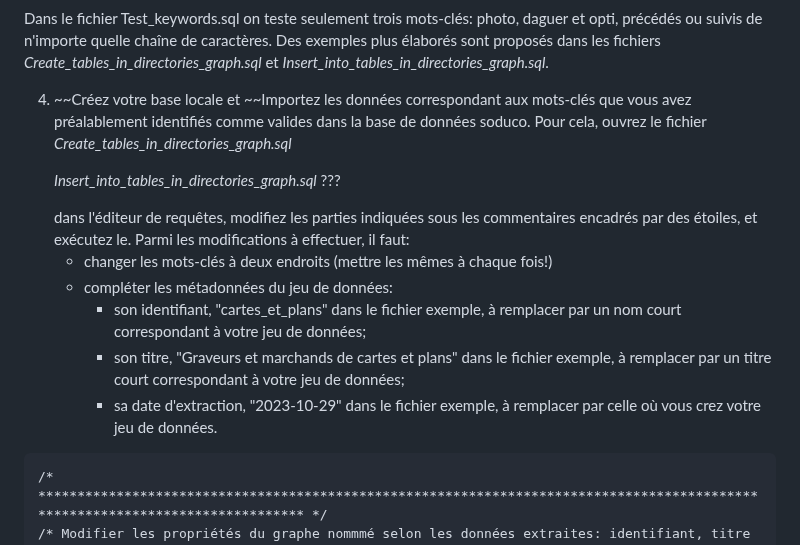
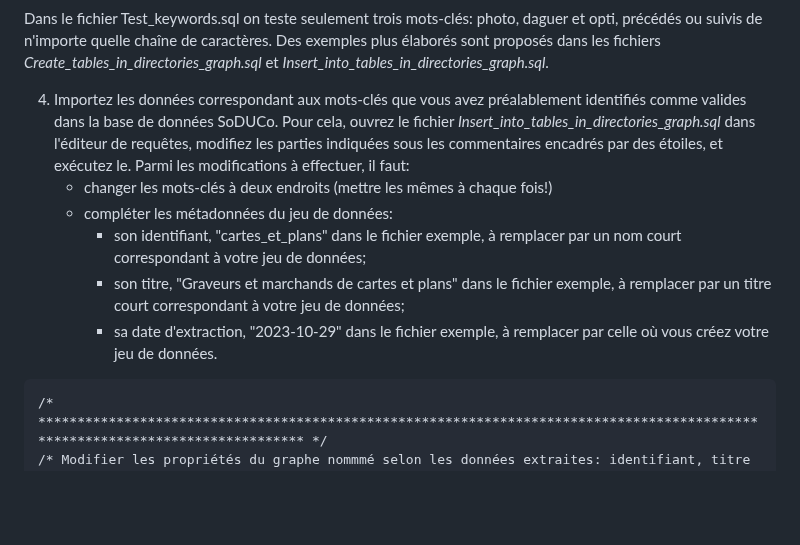
Before and after one commit to soduco/atelier_graphes_geohistoriques_annuaires, a Markdown page: scripts_sql/soduco_database/README.md, the part around one of its changes. GitHub-like rendering; blank space fills up the shorter version.

````diff
--- a/scripts_sql/soduco_database/README.md
+++ b/scripts_sql/soduco_database/README.md
@@ -21,12 +21,12 @@ WHERE (
 ```
 Dans le fichier Test_keywords.sql on teste seulement trois mots-clés: photo, daguer et opti, précédés ou suivis de n'importe quelle chaîne de caractères. Des exemples plus élaborés sont proposés dans les fichiers *Create_tables_in_directories_graph.sql* et *Insert_into_tables_in_directories_graph.sql*.
 
-4) ~~Créez votre base locale et ~~Importez les données correspondant aux mots-clés que vous avez préalablement identifiés comme valides dans la base de données soduco. Pour cela, ouvrez le fichier *Create_tables_in_directories_graph.sql* <p style='color:"blue;"'>*Insert_into_tables_in_directories_graph.sql* ???</p> dans l'éditeur de requêtes, modifiez les parties indiquées sous les commentaires encadrés par des étoiles, et exécutez le. Parmi les modifications à effectuer, il faut:
+4) Importez les données correspondant aux mots-clés que vous avez préalablement identifiés comme valides dans la base de données SoDUCo. Pour cela, ouvrez le fichier *Insert_into_tables_in_directories_graph.sql* dans l'éditeur de requêtes, modifiez les parties indiquées sous les commentaires encadrés par des étoiles, et exécutez le. Parmi les modifications à effectuer, il faut:
    * changer les mots-clés à deux endroits (mettre les mêmes à chaque fois!)
    * compléter les métadonnées du jeu de données:
      * son identifiant, "cartes_et_plans" dans le fichier exemple, à remplacer par un nom court correspondant à votre jeu de données;
      * son titre, "Graveurs et marchands de cartes et plans" dans le fichier exemple, à remplacer par un titre court correspondant à votre jeu de données;
-     * sa date d'extraction, "2023-10-29" dans le fichier exemple, à remplacer par celle où vous crez votre jeu de données.
+     * sa date d'extraction, "2023-10-29" dans le fichier exemple, à remplacer par celle où vous créez votre jeu de données.
 
 ```sql
 /* ****************************************************************************************************************************** */
````
Also changed, not shown: other parts of scripts_sql/soduco_database/README.md (+1 -1 lines), README.md (+1 -1 lines).
